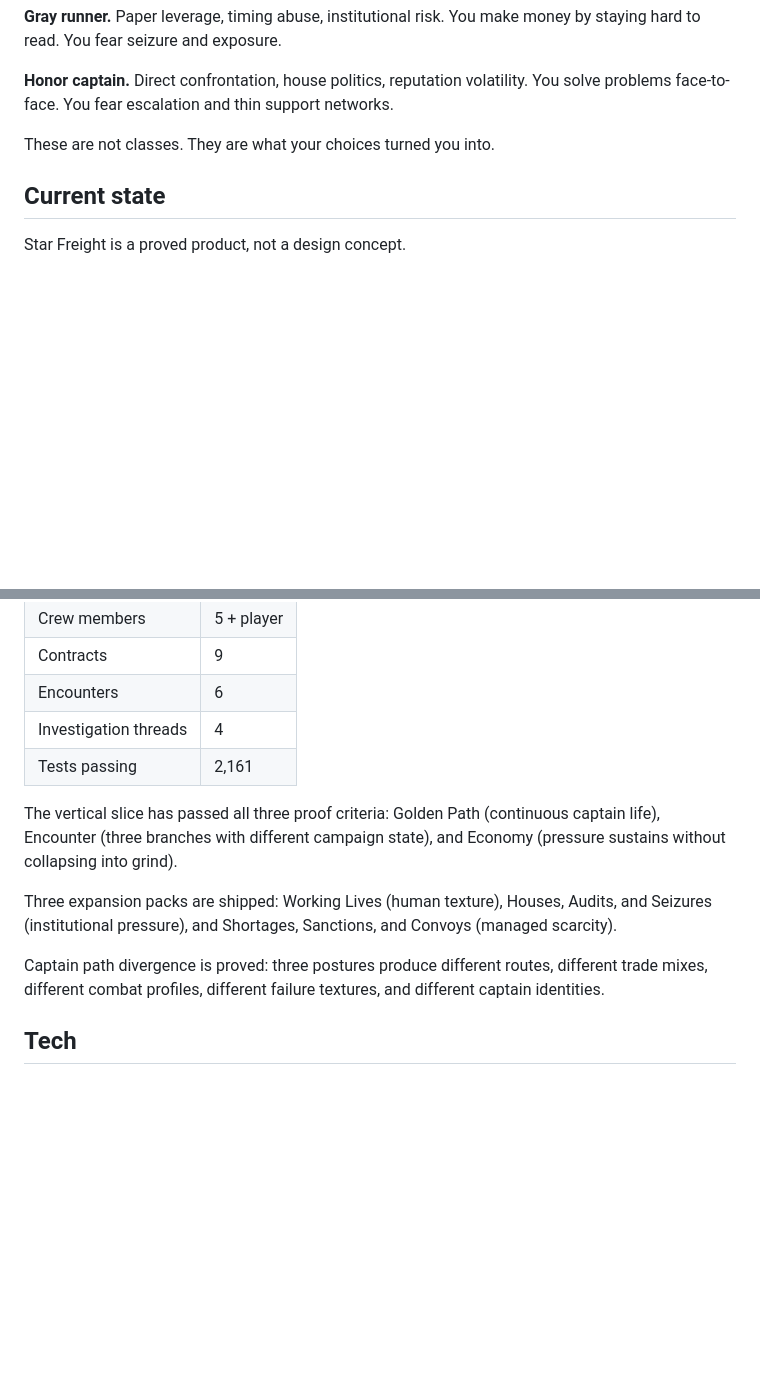
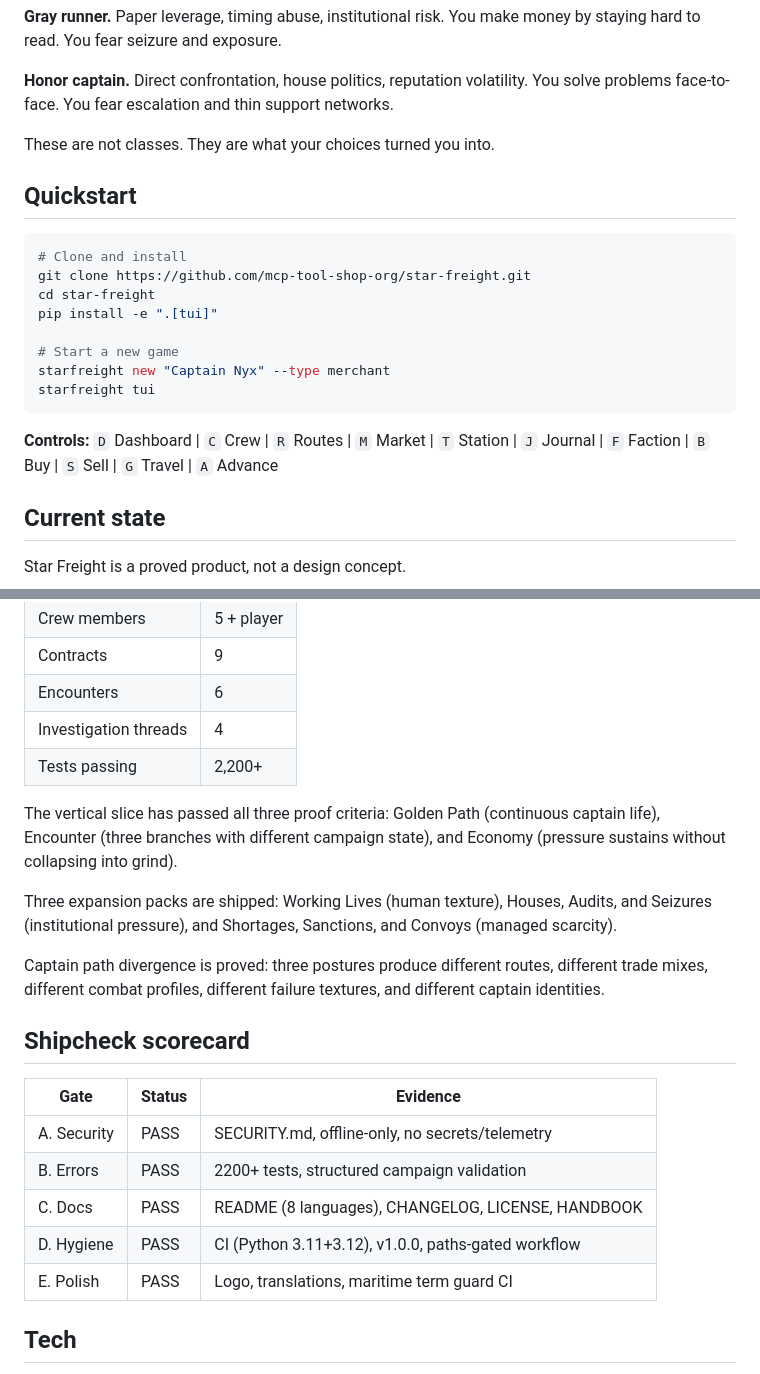
Before and after one commit to mcp-tool-shop-org/star-freight, a Markdown page: README.md, 2 parts joined by grey strips. Drawn GitHub-style; blank space fills up the shorter version.

Commit message:
README polish: CI badge, shields, quickstart, shipcheck scorecard
Adds CI badge, version/python/license/test shields, quickstart section
with install and control reference, and shipcheck scorecard table.

Co-Authored-By: Claude Opus 4.6 (1M context) <noreply@anthropic.com>

````diff
--- a/README.md
+++ b/README.md
@@ -60,6 +68,21 @@ The same world. Three different pressures.
 
 These are not classes. They are what your choices turned you into.
 
+## Quickstart
+
+```bash
+# Clone and install
+git clone https://github.com/mcp-tool-shop-org/star-freight.git
+cd star-freight
+pip install -e ".[tui]"
+
+# Start a new game
+starfreight new "Captain Nyx" --type merchant
+starfreight tui
+```
+
+**Controls:** `D` Dashboard | `C` Crew | `R` Routes | `M` Market | `T` Station | `J` Journal | `F` Faction | `B` Buy | `S` Sell | `G` Travel | `A` Advance
+
 ## Current state
 
 Star Freight is a proved product, not a design concept.
@@ -73,13 +96,23 @@ Star Freight is a proved product, not a design concept.
 | Contracts | 9 |
 | Encounters | 6 |
 | Investigation threads | 4 |
-| Tests passing | 2,161 |
+| Tests passing | 2,200+ |
 
 The vertical slice has passed all three proof criteria: Golden Path (continuous captain life), Encounter (three branches with different campaign state), and Economy (pressure sustains without collapsing into grind).
 
 Three expansion packs are shipped: Working Lives (human texture), Houses, Audits, and Seizures (institutional pressure), and Shortages, Sanctions, and Convoys (managed scarcity).
 
 Captain path divergence is proved: three postures produce different routes, different trade mixes, different combat profiles, different failure textures, and different captain identities.
+
+## Shipcheck scorecard
+
+| Gate | Status | Evidence |
+|------|--------|----------|
+| A. Security | PASS | SECURITY.md, offline-only, no secrets/telemetry |
+| B. Errors | PASS | 2200+ tests, structured campaign validation |
+| C. Docs | PASS | README (8 languages), CHANGELOG, LICENSE, HANDBOOK |
+| D. Hygiene | PASS | CI (Python 3.11+3.12), v1.0.0, paths-gated workflow |
+| E. Polish | PASS | Logo, translations, maritime term guard CI |
 
 ## Tech
 
````
Also changed, not shown: other parts of README.md (+8 -0 lines).
